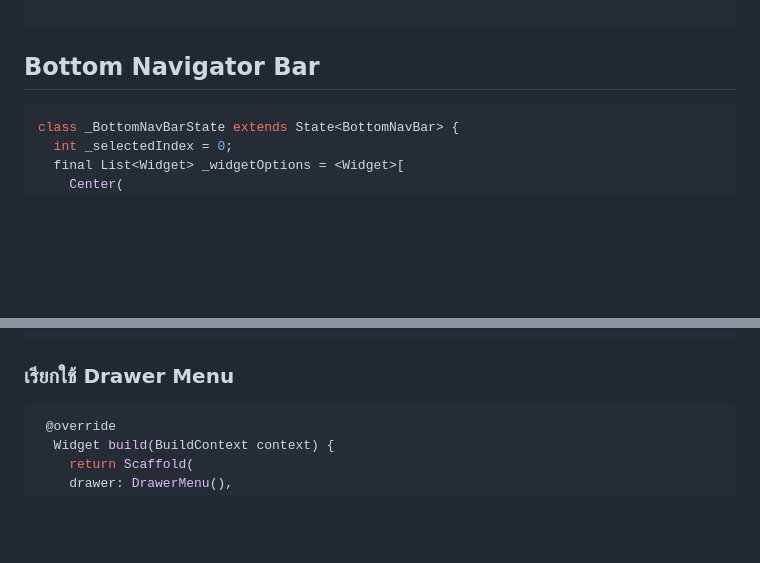
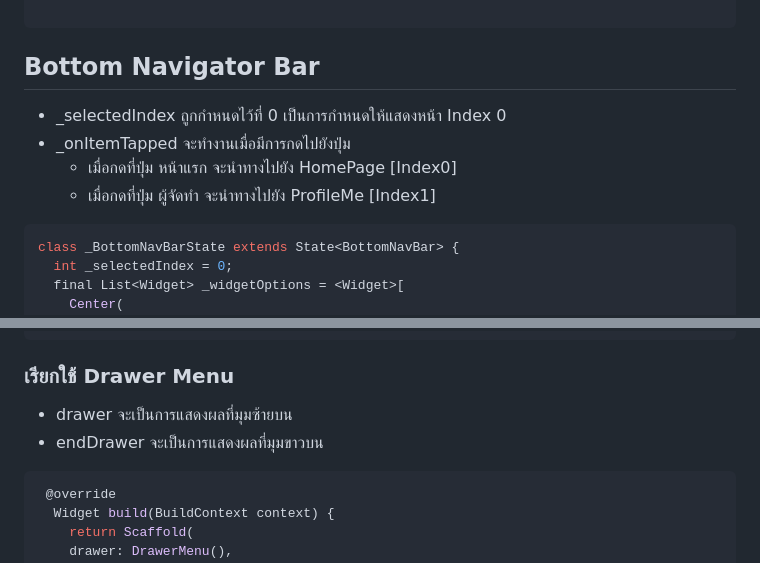
Before and after one commit to tOnzm/final_exam2-2565, a Markdown page: README.md, 2 parts joined by grey strips. Drawn GitHub-style; blank space fills up the shorter version.

````diff
--- a/README.md
+++ b/README.md
@@ -103,6 +119,10 @@ body: Center(
 
 ```
 ## Bottom Navigator Bar
+- _selectedIndex ถูกกำหนดไว้ที่ 0 เป็นการกำหนดให้แสดงหน้า Index 0
+- _onItemTapped จะทำงานเมื่อมีการกดไปยังปุ่ม
+  - เมื่อกดที่ปุ่ม หน้าแรก จะนำทางไปยัง HomePage [Index0]
+  - เมื่อกดที่ปุ่ม ผู้จัดทำ จะนำทางไปยัง ProfileMe [Index1]
 
 ```dart
 class _BottomNavBarState extends State<BottomNavBar> {
@@ -219,6 +235,8 @@ class _DrawerMenuState extends State<DrawerMenu> {
 }
 ```
 ### เรียกใช้ Drawer Menu
+- drawer จะเป็นการแสดงผลที่มุมซ้ายบน
+- endDrawer จะเป็นการแสดงผลที่มุมขาวบน
 ```dart
  @override
   Widget build(BuildContext context) {
````
Also changed, not shown: other parts of README.md (+21 -9 lines).
